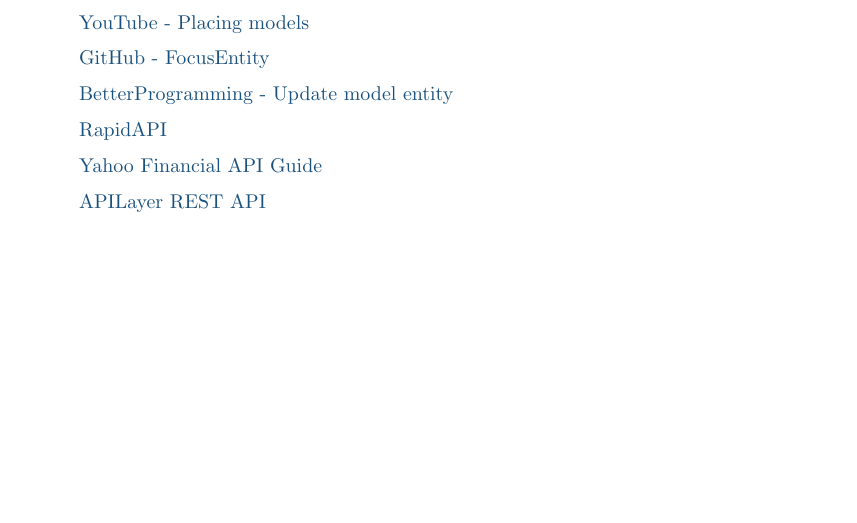
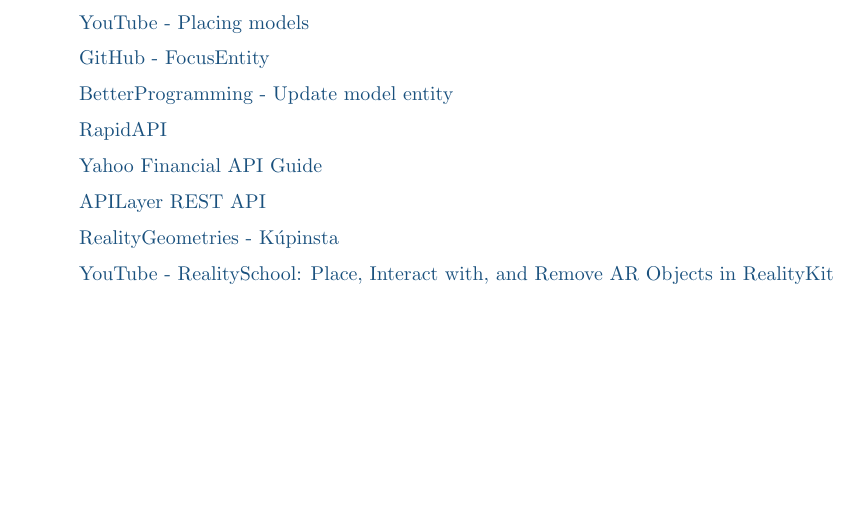
Before and after one commit to KissDanielMark/AR-Finance-Visualizer, a LaTeX thesis (Dokumentacio/documentation.tex): part of page 11 of 11, cut so that both start at the same text. Compiled offline with pdfLaTeX.

Commit message:
dokumenatcio

```diff
--- a/Dokumentacio/documentation.tex
+++ b/Dokumentacio/documentation.tex
@@ -142,6 +142,10 @@
 
 \hyperlink{https://algotrading101.com/learn/yahoo-finance-api-guide/}{Yahoo Financial API Guide}
 
-\hyperlink{https://apilayer.com/marketplace/exchangerates_data-api#documentation-tab}{APILayer REST API}
+\hyperlink{https://apilayer.com/marketplace/exchangerates_data-api}{APILayer REST API}
+
+\hyperlink{https://github.com/maxxfrazer/RealityGeometries}{RealityGeometries - Kúpinsta}
+
+\hyperlink{https://www.youtube.com/watch?v=itGRaAryUxA}{YouTube - RealitySchool: Place, Interact with, and Remove AR Objects in RealityKit}
 
 \end{document}
```
Also changed, not shown: Dokumentacio/documentation.pdf, 6 other files.
